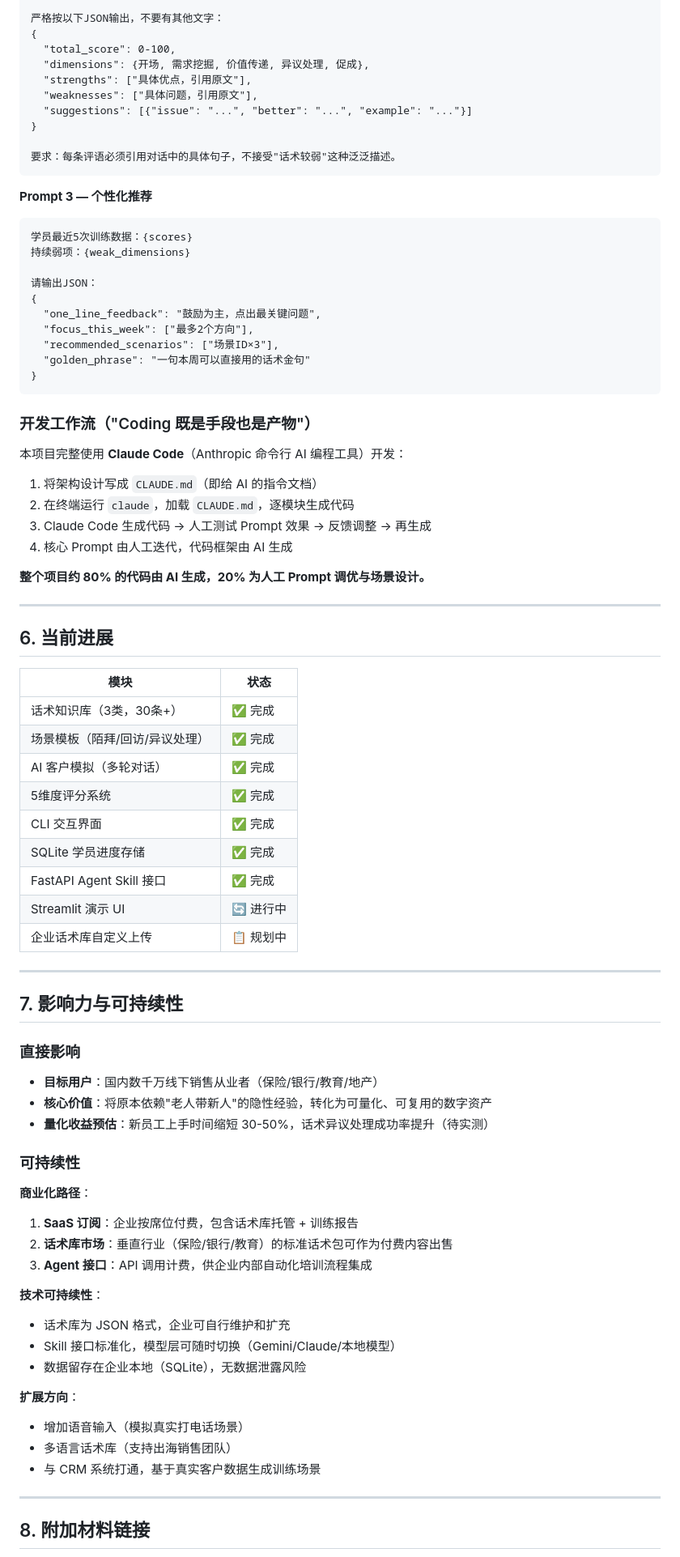
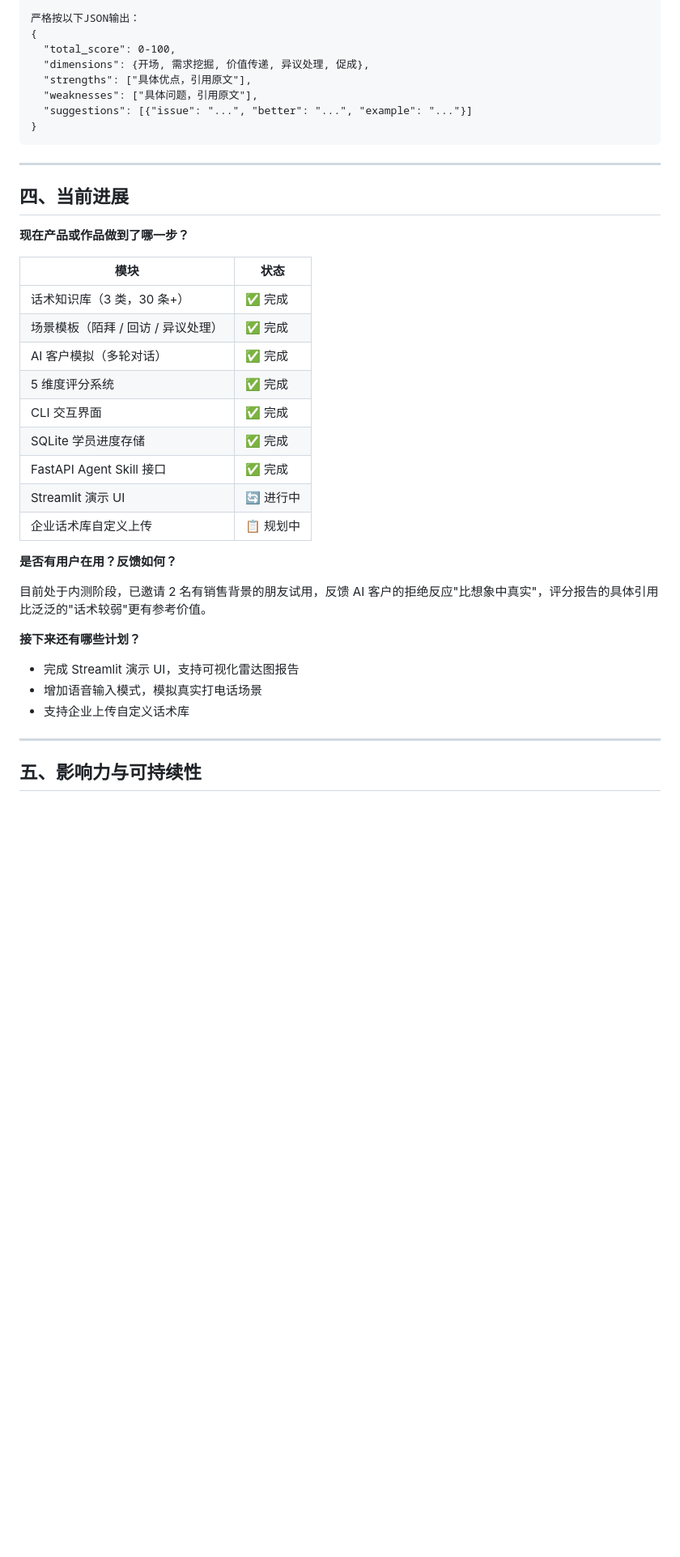
Before and after one commit to cvcingcvc-code/sales-skill-ai, a Markdown page: README.md, the part around one of its changes. Shown at 81% size. Rendered like a GitHub page; blank space fills up the shorter version.

````diff
--- a/README.md
+++ b/README.md
@@ -154,6 +115,6 @@ Gemini 扮演真实客户，具备：
 对话记录：{transcript}
 
-严格按以下JSON输出，不要有其他文字：
+严格按以下JSON输出：
 {
   "total_score": 0-100,
   "dimensions": {开场, 需求挖掘, 价值传递, 异议处理, 促成},
@@ -161,80 +122,37 @@ Gemini 扮演真实客户，具备：
   "weaknesses": ["具体问题，引用原文"],
   "suggestions": [{"issue": "...", "better": "...", "example": "..."}]
 }
-
-要求：每条评语必须引用对话中的具体句子，不接受"话术较弱"这种泛泛描述。
 ```
-
-**Prompt 3 — 个性化推荐**
-
-```
-学员最近5次训练数据：{scores}
-持续弱项：{weak_dimensions}
-
-请输出JSON：
-{
-  "one_line_feedback": "鼓励为主，点出最关键问题",
-  "focus_this_week": ["最多2个方向"],
-  "recommended_scenarios": ["场景ID×3"],
-  "golden_phrase": "一句本周可以直接用的话术金句"
-}
-```
-
-### 开发工作流（"Coding 既是手段也是产物"）
-
-本项目完整使用 **Claude Code**（Anthropic 命令行 AI 编程工具）开发：
-
-1. 将架构设计写成 `CLAUDE.md`（即给 AI 的指令文档）
-2. 在终端运行 `claude`，加载 `CLAUDE.md`，逐模块生成代码
-3. Claude Code 生成代码 → 人工测试 Prompt 效果 → 反馈调整 → 再生成
-4. 核心 Prompt 由人工迭代，代码框架由 AI 生成
-
-**整个项目约 80% 的代码由 AI 生成，20% 为人工 Prompt 调优与场景设计。**
 
 ---
 
-## 6. 当前进展
+## 四、当前进展
+
+**现在产品或作品做到了哪一步？**
 
 | 模块 | 状态 |
-|------|------|
-| 话术知识库（3类，30条+） | ✅ 完成 |
-| 场景模板（陌拜/回访/异议处理） | ✅ 完成 |
+| --- | --- |
+| 话术知识库（3 类，30 条+） | ✅ 完成 |
+| 场景模板（陌拜 / 回访 / 异议处理） | ✅ 完成 |
 | AI 客户模拟（多轮对话） | ✅ 完成 |
-| 5维度评分系统 | ✅ 完成 |
+| 5 维度评分系统 | ✅ 完成 |
 | CLI 交互界面 | ✅ 完成 |
 | SQLite 学员进度存储 | ✅ 完成 |
 | FastAPI Agent Skill 接口 | ✅ 完成 |
 | Streamlit 演示 UI | 🔄 进行中 |
 | 企业话术库自定义上传 | 📋 规划中 |
 
----
+**是否有用户在用？反馈如何？**
 
-## 7. 影响力与可持续性
+目前处于内测阶段，已邀请 2 名有销售背景的朋友试用，反馈 AI 客户的拒绝反应"比想象中真实"，评分报告的具体引用比泛泛的"话术较弱"更有参考价值。
 
-### 直接影响
+**接下来还有哪些计划？**
 
-- **目标用户**：国内数千万线下销售从业者（保险/银行/教育/地产）
-- **核心价值**：将原本依赖"老人带新人"的隐性经验，转化为可量化、可复用的数字资产
-- **量化收益预估**：新员工上手时间缩短 30-50%，话术异议处理成功率提升（待实测）
-
-### 可持续性
-
-**商业化路径**：
-1. **SaaS 订阅**：企业按席位付费，包含话术库托管 + 训练报告
-2. **话术库市场**：垂直行业（保险/银行/教育）的标准话术包可作为付费内容出售
-3. **Agent 接口**：API 调用计费，供企业内部自动化培训流程集成
-
-**技术可持续性**：
-- 话术库为 JSON 格式，企业可自行维护和扩充
-- Skill 接口标准化，模型层可随时切换（Gemini/Claude/本地模型）
-- 数据留存在企业本地（SQLite），无数据泄露风险
-
-**扩展方向**：
-- 增加语音输入（模拟真实打电话场景）
-- 多语言话术库（支持出海销售团队）
-- 与 CRM 系统打通，基于真实客户数据生成训练场景
+- 完成 Streamlit 演示 UI，支持可视化雷达图报告
+- 增加语音输入模式，模拟真实打电话场景
+- 支持企业上传自定义话术库
 
 ---
 
-## 8. 附加材料链接
+## 五、影响力与可持续性
 
````
Also changed, not shown: other parts of README.md (+75 -98 lines).
